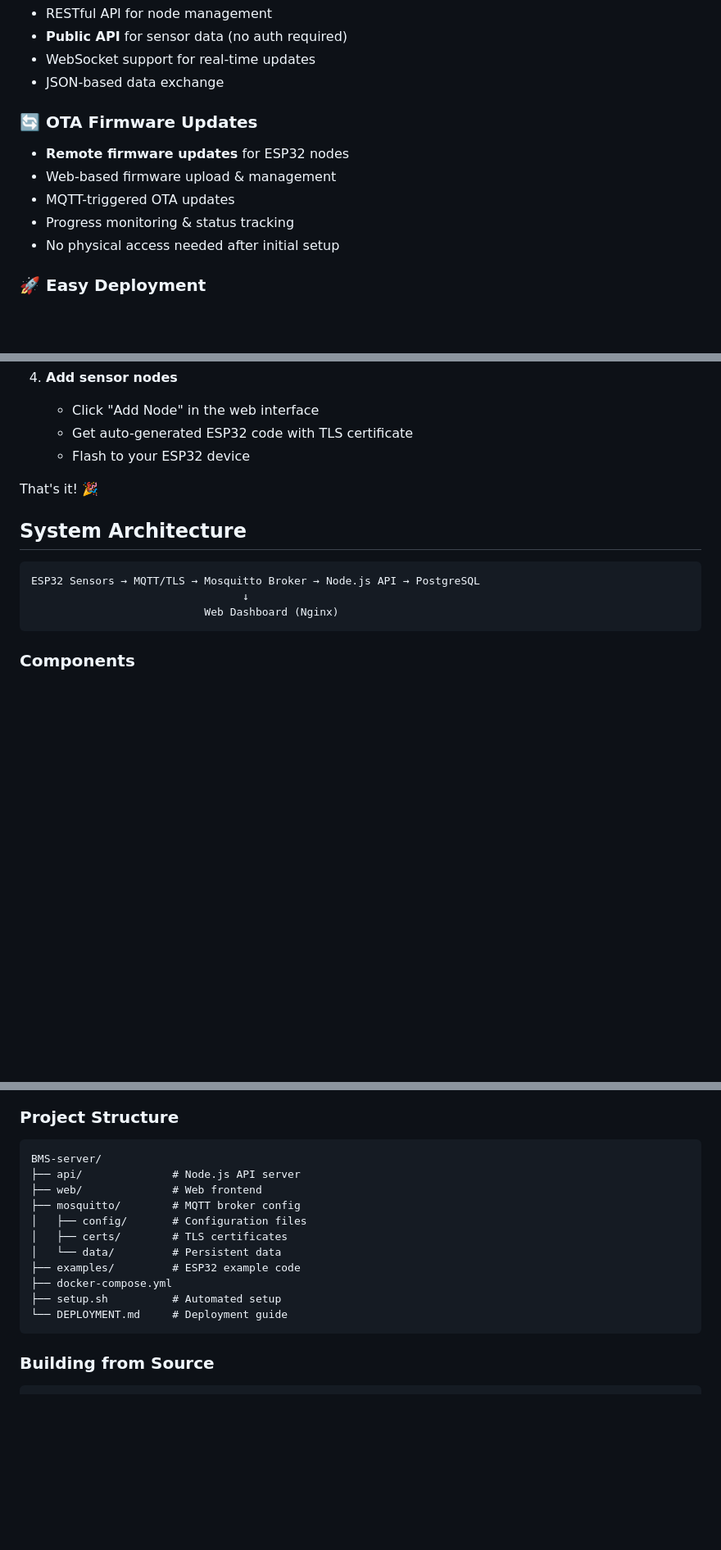
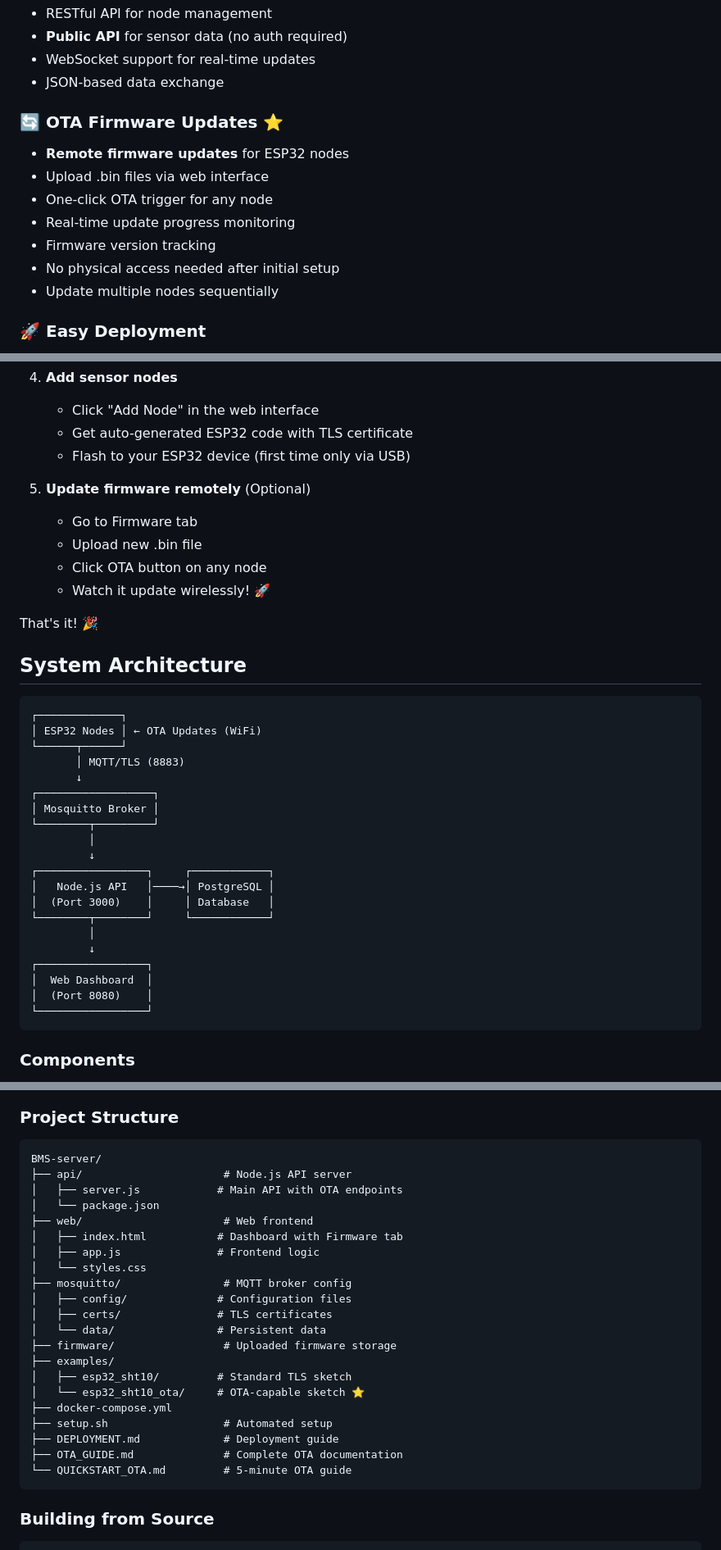
Before and after one commit to hamedtorky/BMS, a Markdown page: README.md, 3 parts joined by grey strips. Shown at 82% size. Rendered like a GitHub page; blank space fills up the shorter version.

````diff
--- a/README.md
+++ b/README.md
@@ -31,12 +31,14 @@ A complete IoT-based Building Management System for monitoring environmental sen
 - WebSocket support for real-time updates
 - JSON-based data exchange
 
-### 🔄 OTA Firmware Updates
+### 🔄 OTA Firmware Updates ⭐
 - **Remote firmware updates** for ESP32 nodes
-- Web-based firmware upload & management
-- MQTT-triggered OTA updates
-- Progress monitoring & status tracking
+- Upload .bin files via web interface
+- One-click OTA trigger for any node
+- Real-time update progress monitoring
+- Firmware version tracking
 - No physical access needed after initial setup
+- Update multiple nodes sequentially
 
 ### 🚀 Easy Deployment
 - One-command setup script
@@ -71,16 +73,39 @@ A complete IoT-based Building Management System for monitoring environmental sen
 4. **Add sensor nodes**
    - Click "Add Node" in the web interface
    - Get auto-generated ESP32 code with TLS certificate
-   - Flash to your ESP32 device
+   - Flash to your ESP32 device (first time only via USB)
+
+5. **Update firmware remotely** (Optional)
+   - Go to Firmware tab
+   - Upload new .bin file
+   - Click OTA button on any node
+   - Watch it update wirelessly! 🚀
 
 That's it! 🎉
 
 ## System Architecture
 
 ```
-ESP32 Sensors → MQTT/TLS → Mosquitto Broker → Node.js API → PostgreSQL
-                                 ↓
-                           Web Dashboard (Nginx)
+┌─────────────┐
+│ ESP32 Nodes │ ← OTA Updates (WiFi)
+└──────┬──────┘
+       │ MQTT/TLS (8883)
+       ↓
+┌──────────────────┐
+│ Mosquitto Broker │
+└────────┬─────────┘
+         │
+         ↓
+┌─────────────────┐     ┌────────────┐
+│   Node.js API   │────→│ PostgreSQL │
+│  (Port 3000)    │     │ Database   │
+└────────┬────────┘     └────────────┘
+         │
+         ↓
+┌─────────────────┐
+│  Web Dashboard  │
+│  (Port 8080)    │
+└─────────────────┘
 ```
 
 ### Components
@@ -158,16 +185,26 @@ SHT10 GND  → GND
 ### Project Structure
 ```
 BMS-server/
-├── api/              # Node.js API server
-├── web/              # Web frontend
-├── mosquitto/        # MQTT broker config
-│   ├── config/       # Configuration files
-│   ├── certs/        # TLS certificates
-│   └── data/         # Persistent data
-├── examples/         # ESP32 example code
+├── api/                      # Node.js API server
+│   ├── server.js            # Main API with OTA endpoints
+│   └── package.json
+├── web/                      # Web frontend
+│   ├── index.html           # Dashboard with Firmware tab
+│   ├── app.js               # Frontend logic
+│   └── styles.css
+├── mosquitto/                # MQTT broker config
+│   ├── config/              # Configuration files
+│   ├── certs/               # TLS certificates
+│   └── data/                # Persistent data
+├── firmware/                 # Uploaded firmware storage
+├── examples/
+│   ├── esp32_sht10/         # Standard TLS sketch
+│   └── esp32_sht10_ota/     # OTA-capable sketch ⭐
 ├── docker-compose.yml
-├── setup.sh          # Automated setup
-└── DEPLOYMENT.md     # Deployment guide
+├── setup.sh                  # Automated setup
+├── DEPLOYMENT.md             # Deployment guide
+├── OTA_GUIDE.md              # Complete OTA documentation
+└── QUICKSTART_OTA.md         # 5-minute OTA guide
 ```
 
 ### Building from Source
````
Also changed, not shown: other parts of README.md (+59 -4 lines).
